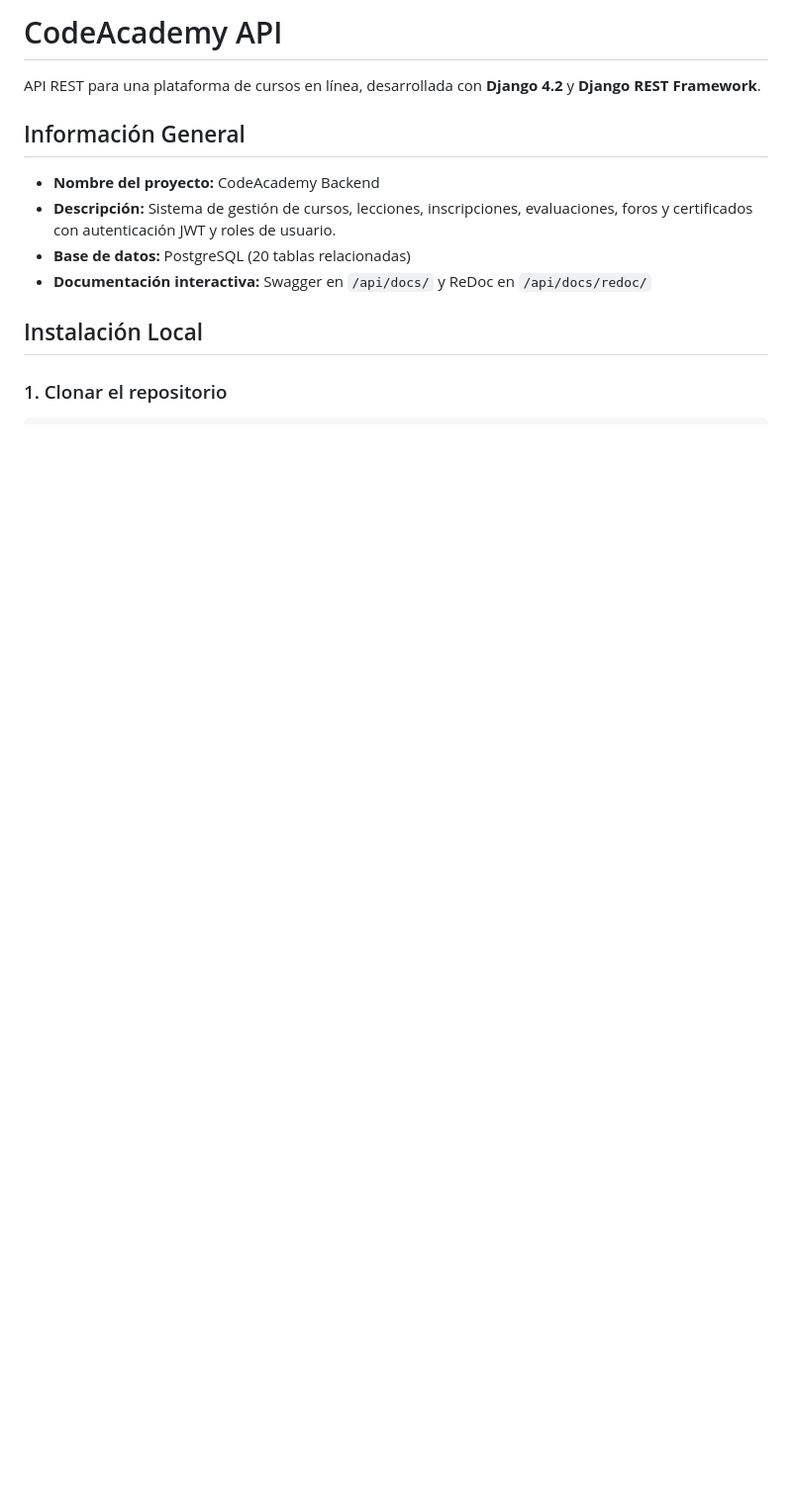
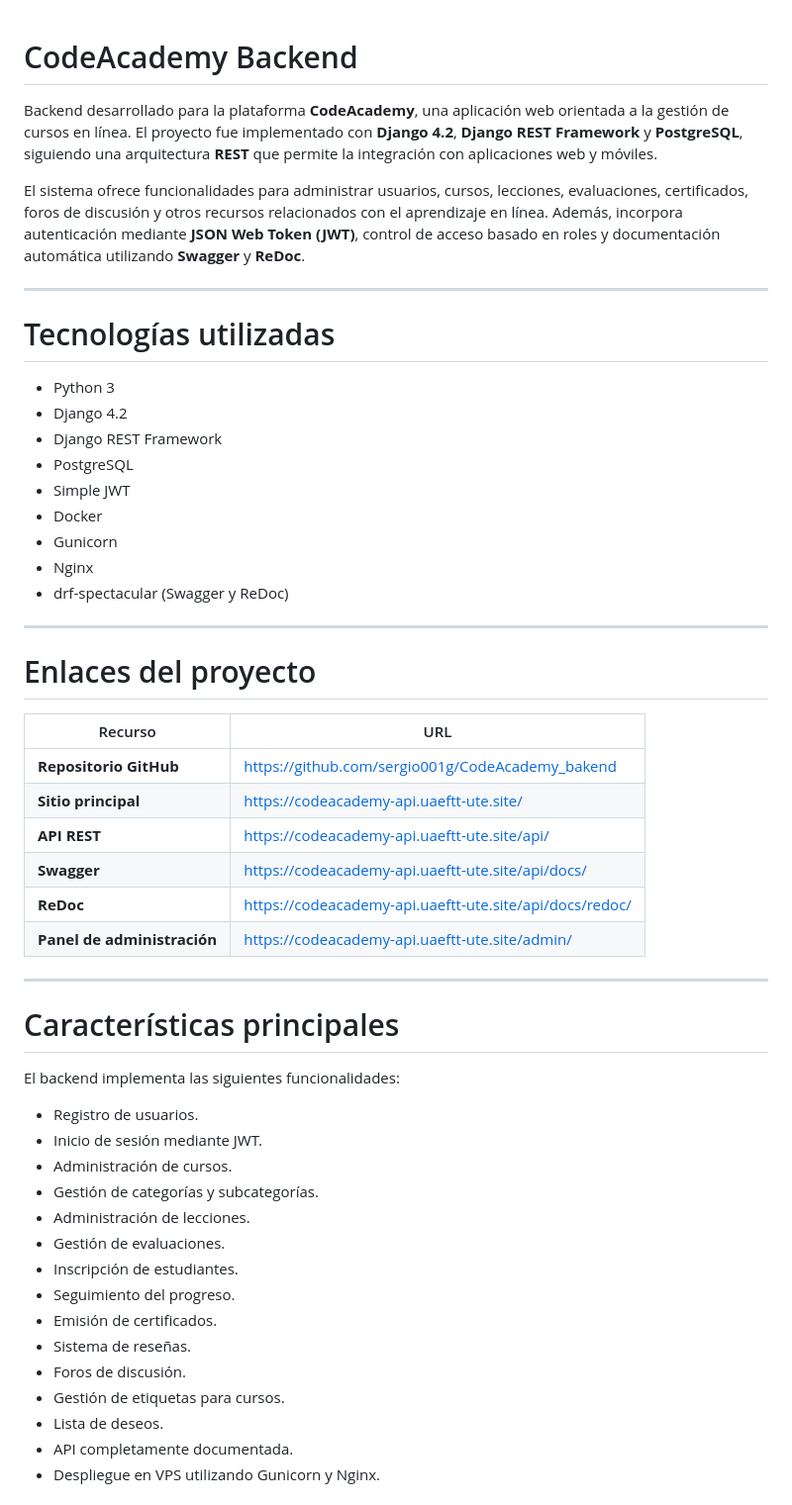
Before and after one commit to leop4-cod/CodeAcademy-Backend, a Markdown page: README.md, the part around one of its changes. Shown at 99% size. Drawn GitHub-style; blank space fills up the shorter version.

```diff
--- a/README.md
+++ b/README.md
@@ -1,14 +1,56 @@
-# CodeAcademy API
 
-API REST para una plataforma de cursos en línea, desarrollada con **Django 4.2** y **Django REST Framework**.
+# CodeAcademy Backend
 
-## Información General
+Backend desarrollado para la plataforma **CodeAcademy**, una aplicación web orientada a la gestión de cursos en línea. El proyecto fue implementado con **Django 4.2**, **Django REST Framework** y **PostgreSQL**, siguiendo una arquitectura **REST** que permite la integración con aplicaciones web y móviles.
 
-- **Nombre del proyecto:** CodeAcademy Backend
-- **Descripción:** Sistema de gestión de cursos, lecciones, inscripciones, evaluaciones, foros y certificados con autenticación JWT y roles de usuario.
-- **Base de datos:** PostgreSQL (20 tablas relacionadas)
-- **Documentación interactiva:** Swagger en `/api/docs/` y ReDoc en `/api/docs/redoc/`
+El sistema ofrece funcionalidades para administrar usuarios, cursos, lecciones, evaluaciones, certificados, foros de discusión y otros recursos relacionados con el aprendizaje en línea. Además, incorpora autenticación mediante **JSON Web Token (JWT)**, control de acceso basado en roles y documentación automática utilizando **Swagger** y **ReDoc**.
 
-## Instalación Local
+---
 
-### 1. Clonar el repositorio
+# Tecnologías utilizadas
+
+- Python 3
+- Django 4.2
+- Django REST Framework
+- PostgreSQL
+- Simple JWT
+- Docker
+- Gunicorn
+- Nginx
+- drf-spectacular (Swagger y ReDoc)
+
+---
+
+# Enlaces del proyecto
+
+| Recurso | URL |
+|----------|-----|
+| **Repositorio GitHub** | https://github.com/sergio001g/CodeAcademy_bakend |
+| **Sitio principal** | https://codeacademy-api.uaeftt-ute.site/ |
+| **API REST** | https://codeacademy-api.uaeftt-ute.site/api/ |
+| **Swagger** | https://codeacademy-api.uaeftt-ute.site/api/docs/ |
+| **ReDoc** | https://codeacademy-api.uaeftt-ute.site/api/docs/redoc/ |
+| **Panel de administración** | https://codeacademy-api.uaeftt-ute.site/admin/ |
+
+---
+
+# Características principales
+
+El backend implementa las siguientes funcionalidades:
+
+- Registro de usuarios.
+- Inicio de sesión mediante JWT.
+- Administración de cursos.
+- Gestión de categorías y subcategorías.
+- Administración de lecciones.
+- Gestión de evaluaciones.
+- Inscripción de estudiantes.
+- Seguimiento del progreso.
+- Emisión de certificados.
+- Sistema de reseñas.
+- Foros de discusión.
+- Gestión de etiquetas para cursos.
+- Lista de deseos.
+- API completamente documentada.
+- Despliegue en VPS utilizando Gunicorn y Nginx.
+
```
Also changed, not shown: other parts of README.md (+219 -116 lines).
